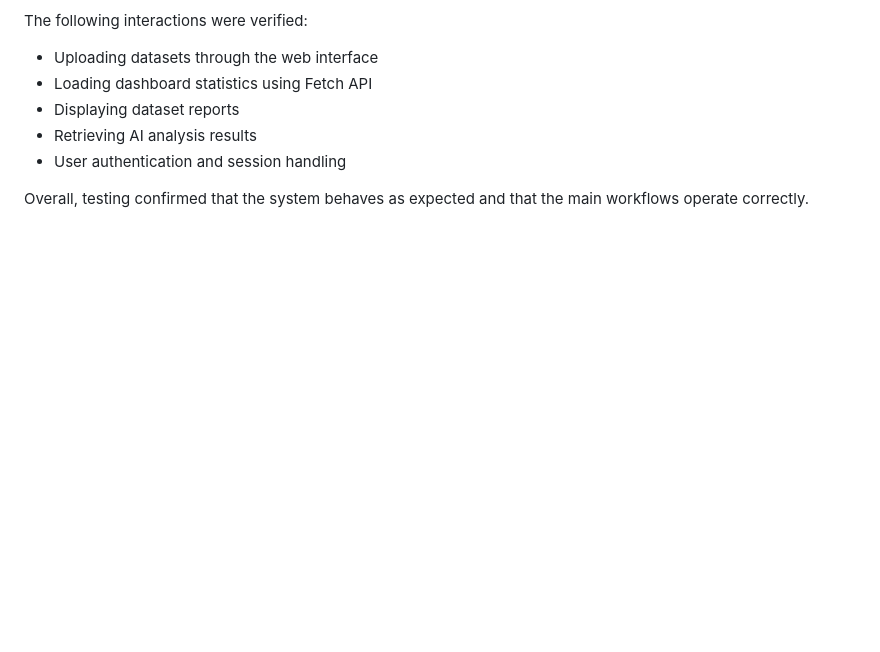
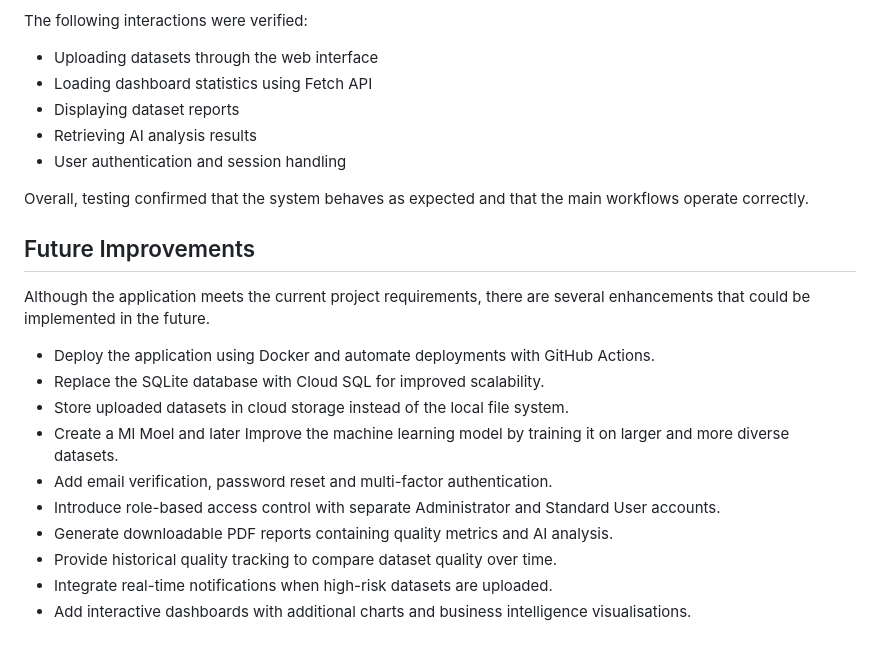
Before and after one commit to Sahil-A-Mokashi/ai-assisted-data-quality-monitoring, a Markdown page: README.md, the part around the change. GitHub-like rendering; blank space fills up the shorter version.

Commit message:
future improvements

```diff
--- a/README.md
+++ b/README.md
@@ -291,3 +291,19 @@ The following interactions were verified:
 - User authentication and session handling
 
 Overall, testing confirmed that the system behaves as expected and that the main workflows operate correctly.
+
+
+## Future Improvements
+
+Although the application meets the current project requirements, there are several enhancements that could be implemented in the future.
+
+- Deploy the application using Docker and automate deployments with GitHub Actions.
+- Replace the SQLite database with Cloud SQL for improved scalability.
+- Store uploaded datasets in cloud storage instead of the local file system.
+- Create a Ml Moel and later Improve the machine learning model by training it on larger and more diverse datasets.
+- Add email verification, password reset and multi-factor authentication.
+- Introduce role-based access control with separate Administrator and Standard User accounts.
+- Generate downloadable PDF reports containing quality metrics and AI analysis.
+- Provide historical quality tracking to compare dataset quality over time.
+- Integrate real-time notifications when high-risk datasets are uploaded.
+- Add interactive dashboards with additional charts and business intelligence visualisations.
```
